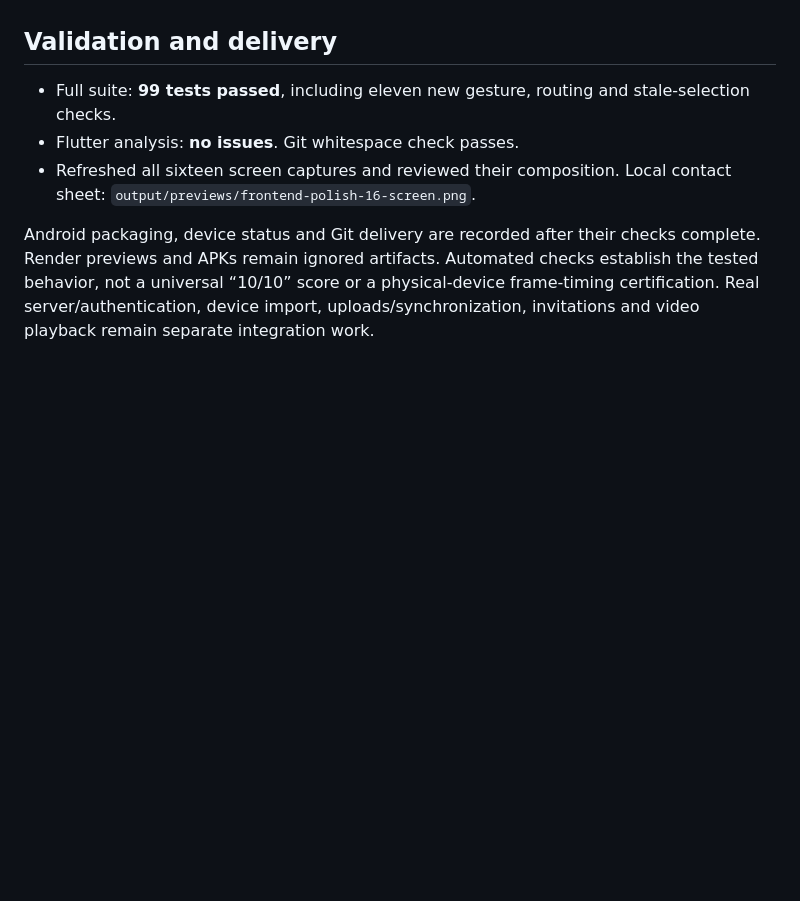
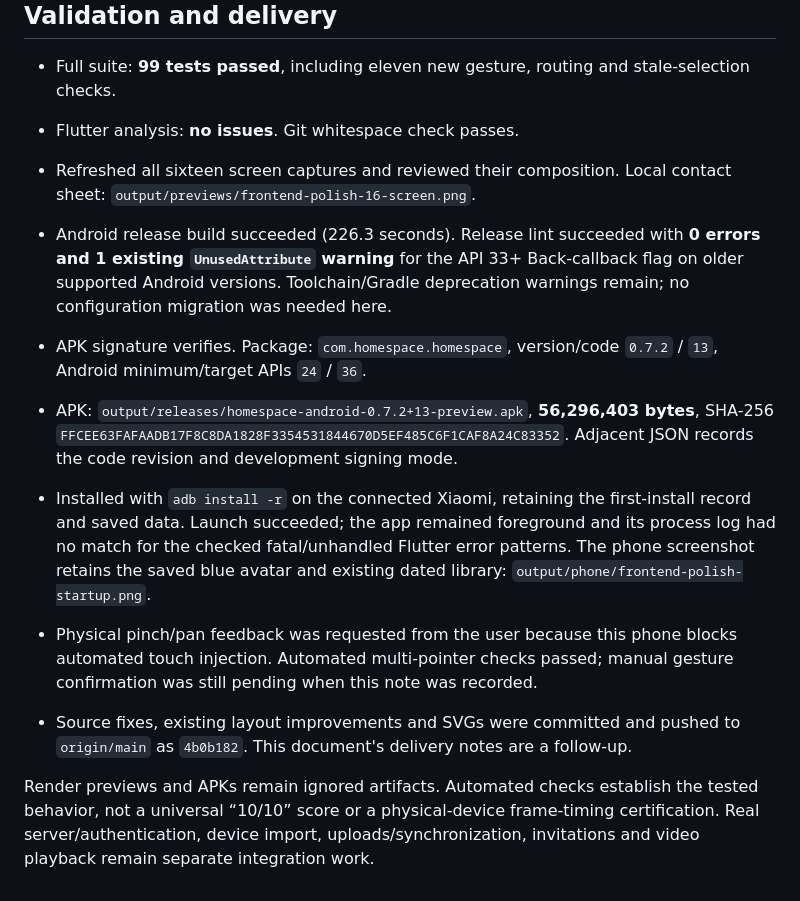
Before and after one commit to VishalNakum1210/HomeSpace, a Markdown page: docs/frontend-polish.md, the part around the change. Rendered like a GitHub page; blank space fills up the shorter version.

Commit message:
docs: record frontend regression and Android validation results

```diff
--- a/docs/frontend-polish.md
+++ b/docs/frontend-polish.md
@@ -67,8 +67,28 @@ No data reset or storage-schema change is included.
 - Refreshed all sixteen screen captures and reviewed their composition. Local
   contact sheet: `output/previews/frontend-polish-16-screen.png`.
 
-Android packaging, device status and Git delivery are recorded after their
-checks complete. Render previews and APKs remain ignored artifacts.
+- Android release build succeeded (226.3 seconds). Release lint succeeded with
+  **0 errors and 1 existing `UnusedAttribute` warning** for the API 33+
+  Back-callback flag on older supported Android versions. Toolchain/Gradle
+  deprecation warnings remain; no configuration migration was needed here.
+- APK signature verifies. Package: `com.homespace.homespace`, version/code
+  `0.7.2` / `13`, Android minimum/target APIs `24` / `36`.
+- APK: `output/releases/homespace-android-0.7.2+13-preview.apk`, **56,296,403
+  bytes**, SHA-256
+  `FFCEE63FAFAADB17F8C8DA1828F3354531844670D5EF485C6F1CAF8A24C83352`.
+  Adjacent JSON records the code revision and development signing mode.
+- Installed with `adb install -r` on the connected Xiaomi, retaining the
+  first-install record and saved data. Launch succeeded; the app remained
+  foreground and its process log had no match for the checked fatal/unhandled
+  Flutter error patterns. The phone screenshot retains the saved blue avatar
+  and existing dated library: `output/phone/frontend-polish-startup.png`.
+- Physical pinch/pan feedback was requested from the user because this phone
+  blocks automated touch injection. Automated multi-pointer checks passed;
+  manual gesture confirmation was still pending when this note was recorded.
+- Source fixes, existing layout improvements and SVGs were committed and pushed
+  to `origin/main` as `4b0b182`. This document's delivery notes are a follow-up.
+
+Render previews and APKs remain ignored artifacts.
 Automated checks establish the tested behavior, not a universal “10/10” score
 or a physical-device frame-timing certification. Real server/authentication,
 device import, uploads/synchronization, invitations and video playback remain
```
